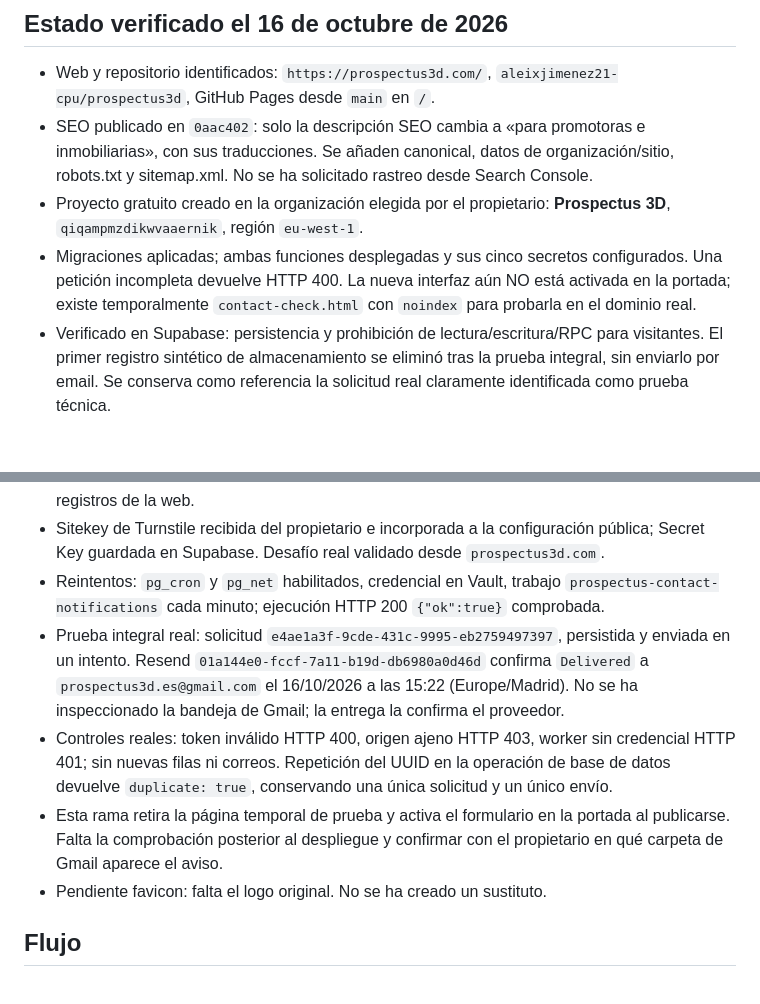
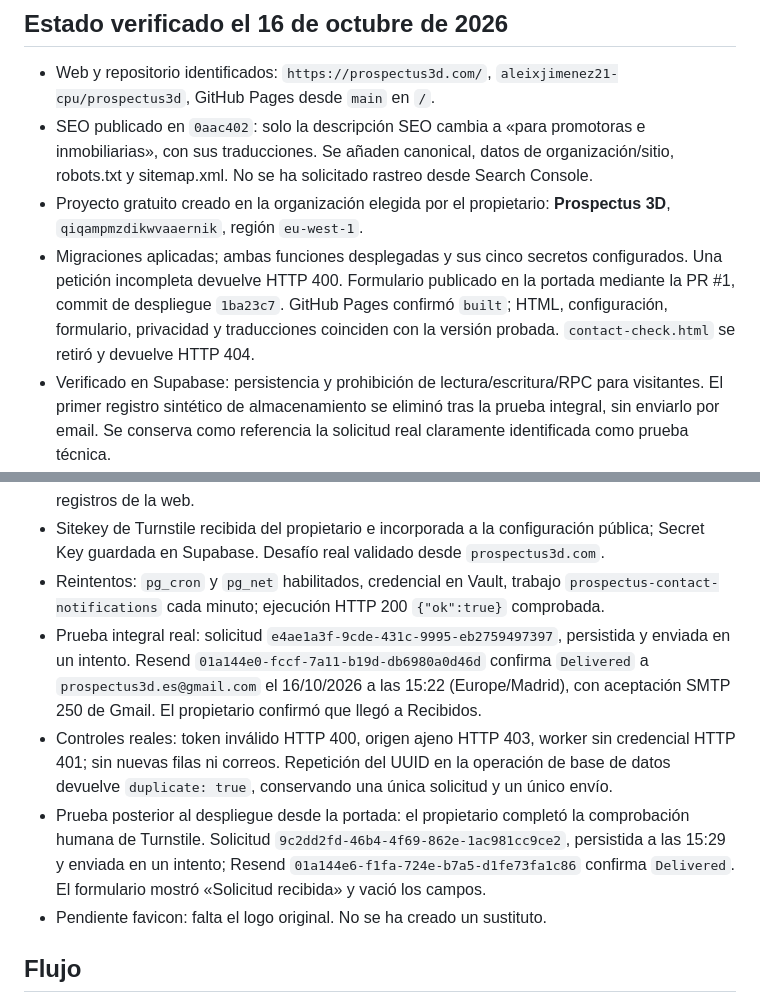
Before and after one commit to aleixjimenez21-cpu/prospectus3d, a Markdown page: docs/contact-deployment.md, 2 parts joined by grey strips. Drawn GitHub-style; blank space fills up the shorter version.

Commit message:
Registrar verificación de producción y recepción en Gmail

```diff
--- a/docs/contact-deployment.md
+++ b/docs/contact-deployment.md
@@ -5,15 +5,15 @@
 - Web y repositorio identificados: `https://prospectus3d.com/`, `aleixjimenez21-cpu/prospectus3d`, GitHub Pages desde `main` en `/`.
 - SEO publicado en `0aac402`: solo la descripción SEO cambia a «para promotoras e inmobiliarias», con sus traducciones. Se añaden canonical, datos de organización/sitio, robots.txt y sitemap.xml. No se ha solicitado rastreo desde Search Console.
 - Proyecto gratuito creado en la organización elegida por el propietario: **Prospectus 3D**, `qiqampmzdikwvaaernik`, región `eu-west-1`.
-- Migraciones aplicadas; ambas funciones desplegadas y sus cinco secretos configurados. Una petición incompleta devuelve HTTP 400. La nueva interfaz aún NO está activada en la portada; existe temporalmente `contact-check.html` con `noindex` para probarla en el dominio real.
+- Migraciones aplicadas; ambas funciones desplegadas y sus cinco secretos configurados. Una petición incompleta devuelve HTTP 400. Formulario publicado en la portada mediante la PR #1, commit de despliegue `1ba23c7`. GitHub Pages confirmó `built`; HTML, configuración, formulario, privacidad y traducciones coinciden con la versión probada. `contact-check.html` se retiró y devuelve HTTP 404.
 - Verificado en Supabase: persistencia y prohibición de lectura/escritura/RPC para visitantes. El primer registro sintético de almacenamiento se eliminó tras la prueba integral, sin enviarlo por email. Se conserva como referencia la solicitud real claramente identificada como prueba técnica.
 - 12 pruebas del servidor, 1 prueba integrada sobre PostgreSQL/PGlite con persistencia en disco y 4 pruebas de navegador pasadas. CAPTCHA, correo y respuestas del backend están simulados en las pruebas de navegador; esto NO acredita recepción de correo real.
 - Resend: dominio `prospectus3d.com` verificado, región Irlanda, envío con TLS obligatorio, clave limitada a envío y a ese dominio guardada en Supabase. Remitente `solicitudes@prospectus3d.com`. Los tres registros DNS exigidos por Resend se comprobaron contra los servidores autoritativos de GoDaddy; no se cambiaron los nameservers ni los registros de la web.
 - Sitekey de Turnstile recibida del propietario e incorporada a la configuración pública; Secret Key guardada en Supabase. Desafío real validado desde `prospectus3d.com`.
 - Reintentos: `pg_cron` y `pg_net` habilitados, credencial en Vault, trabajo `prospectus-contact-notifications` cada minuto; ejecución HTTP 200 `{"ok":true}` comprobada.
-- Prueba integral real: solicitud `e4ae1a3f-9cde-431c-9995-eb2759497397`, persistida y enviada en un intento. Resend `01a144e0-fccf-7a11-b19d-db6980a0d46d` confirma `Delivered` a `prospectus3d.es@gmail.com` el 16/10/2026 a las 15:22 (Europe/Madrid). No se ha inspeccionado la bandeja de Gmail; la entrega la confirma el proveedor.
+- Prueba integral real: solicitud `e4ae1a3f-9cde-431c-9995-eb2759497397`, persistida y enviada en un intento. Resend `01a144e0-fccf-7a11-b19d-db6980a0d46d` confirma `Delivered` a `prospectus3d.es@gmail.com` el 16/10/2026 a las 15:22 (Europe/Madrid), con aceptación SMTP 250 de Gmail. El propietario confirmó que llegó a Recibidos.
 - Controles reales: token inválido HTTP 400, origen ajeno HTTP 403, worker sin credencial HTTP 401; sin nuevas filas ni correos. Repetición del UUID en la operación de base de datos devuelve `duplicate: true`, conservando una única solicitud y un único envío.
-- Esta rama retira la página temporal de prueba y activa el formulario en la portada al publicarse. Falta la comprobación posterior al despliegue y confirmar con el propietario en qué carpeta de Gmail aparece el aviso.
+- Prueba posterior al despliegue desde la portada: el propietario completó la comprobación humana de Turnstile. Solicitud `9c2dd2fd-46b4-4f69-862e-1ac981cc9ce2`, persistida a las 15:29 y enviada en un intento; Resend `01a144e6-f1fa-724e-b7a5-d1fe73fa1c86` confirma `Delivered`. El formulario mostró «Solicitud recibida» y vació los campos.
 - Pendiente favicon: falta el logo original. No se ha creado un sustituto.
 
 ## Flujo
```
